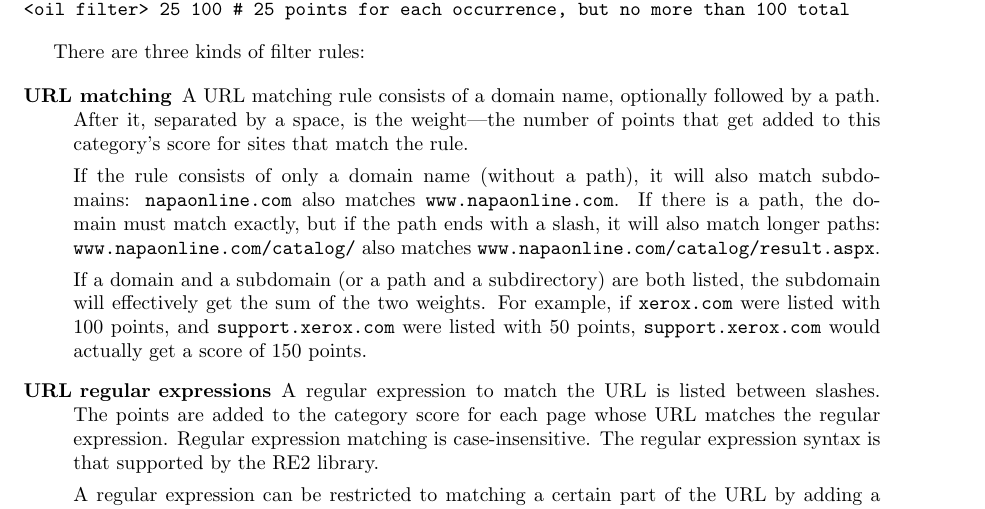
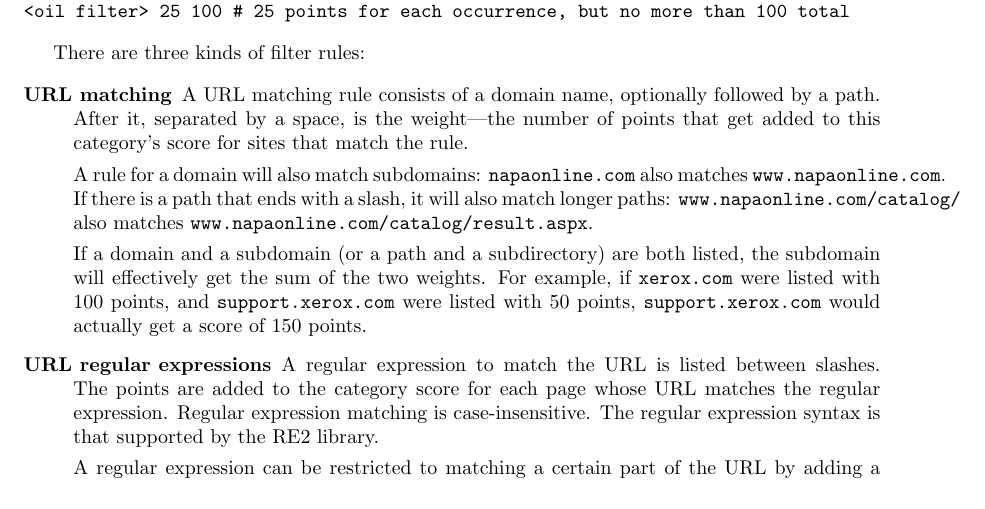
Before and after one commit to andybalholm/redwood, a LaTeX paper (spec.tex): part of page 3 of 5, cut so that both start at the same text. Compiled offline with pdfLaTeX.

Commit message:
Make 'napaonline.com/catalog/' match 'www.napaonline.com/catalog/'

```diff
--- a/spec.tex
+++ b/spec.tex
@@ -149,9 +149,8 @@ There are three kinds of filter rules:
 After it, separated by a space, is the weight---the number of points that get added to this category's score
 for sites that match the rule.
 
-If the rule consists of only a domain name (without a path),
-it will also match subdomains: \verb"napaonline.com" also matches \verb"www.napaonline.com".
-If there is a path, the domain must match exactly, but if the path ends with a slash,
+A rule for a domain will also match subdomains: \verb"napaonline.com" also matches \verb"www.napaonline.com".
+If there is a path that ends with a slash,
 it will also match longer paths: \verb"www.napaonline.com/catalog/" also matches
 \verb"www.napaonline.com/catalog/result.aspx".
 
```
Also changed, not shown: 1 other file.
